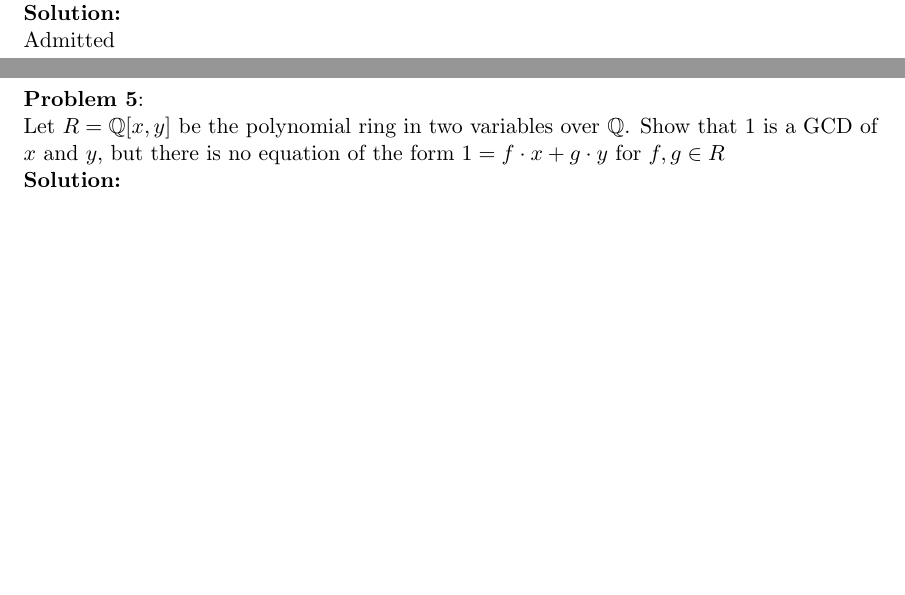
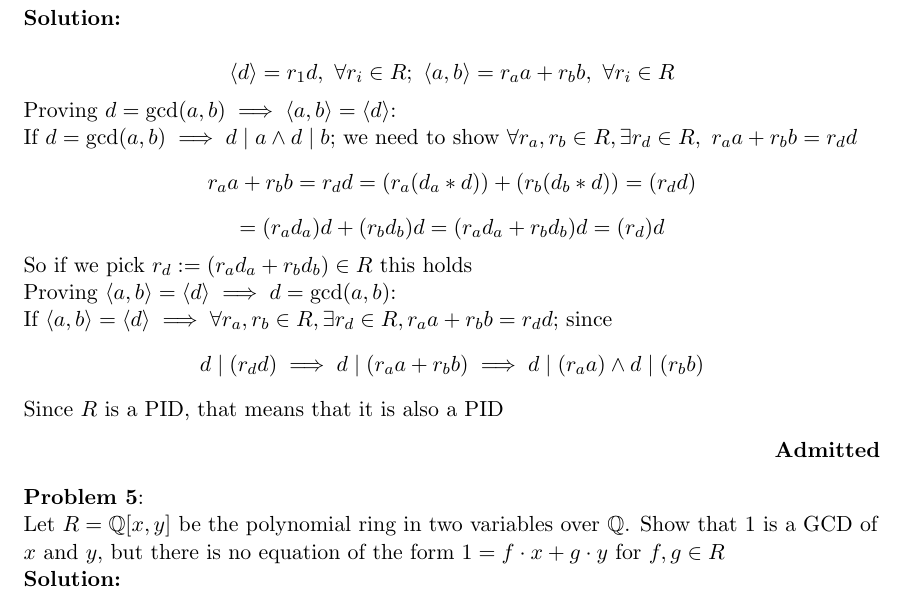
Before and after one commit to Durbatuluk1701/Math791HomeworkColab, a LaTeX problem sheet (hw17/HW17.tex): two parts of pages 2 and 3 of 3 before the commit and part of page 3 of 4 after it, the two joined at a grey line, cut so that both start at the same text, the shorter picture padded with empty space. Compiled offline with pdfLaTeX.

Commit message:
Partial solution prob 4

```diff
--- a/hw17/HW17.tex
+++ b/hw17/HW17.tex
@@ -118,7 +118,23 @@ Use this definition to prove the following problems.
   Show that if $R$ is a PID, and $a, b \in R$, then $d$ is a GCD of $a$ and $b$ if and only if $\langle a, b \rangle = \langle d \rangle$.
   In particular, every two non-zero, non-units have a GCD, and if $d$ is a GCD of $a$ and $b$, then $d = ra + sb$ for some $r, s \in R$ \\
 }{ \\
-  Admitted
+  $$\langle d \rangle = r_1 d,\ \forall r_i \in R;\
+    \langle a, b \rangle = r_a a + r_b b,\ \forall r_i \in R$$
+  Proving $d = \gcd(a,b) \implies \langle a, b \rangle = \langle d \rangle$:
+
+  If $d = \gcd(a,b) \implies d \mid a \land d \mid b$;
+  we need to show $\forall r_a, r_b \in R,\exists r_d \in R,\ r_a a + r_b b = r_d d$
+  $$r_a a + r_b b = r_d d = (r_a (d_a * d)) + (r_b (d_b * d)) = (r_d d)$$
+  $$= (r_a d_a) d + (r_b d_b) d = (r_a d_a + r_b d_b) d = (r_d) d$$
+  So if we pick $r_d := (r_a d_a + r_b d_b) \in R$ this holds
+
+  Proving $\langle a, b \rangle = \langle d \rangle \implies d = \gcd(a,b) $:
+
+  If $\langle a, b \rangle = \langle d \rangle \implies \forall r_a, r_b \in R, \exists r_d \in R, r_a a + r_b b = r_d d$; since
+  $$d \mid (r_d d) \implies d \mid (r_a a + r_b b) \implies d \mid (r_a a) \land d \mid (r_b b)$$
+
+  Since $R$ is a PID, that means that it is also a PID
+  \admit
 }
 
 \prob{5}{
```
Also changed, not shown: hw17/HW17.pdf.
